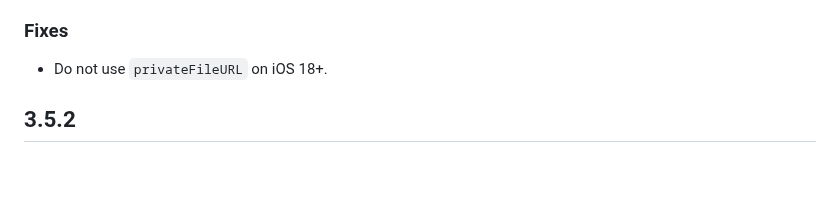
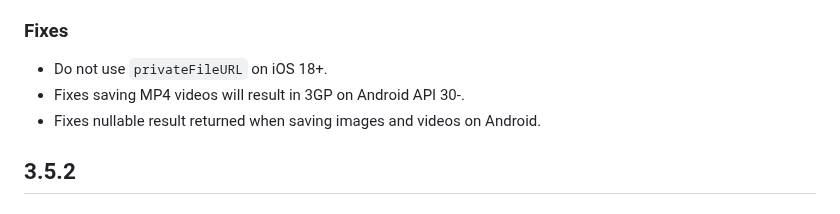
Before and after one commit to fluttercandies/flutter_photo_manager, a Markdown page: CHANGELOG.md, the part around the change. GitHub-like rendering; blank space fills up the shorter version.

Commit message:
📝 CHANGELOG

```diff
--- a/CHANGELOG.md
+++ b/CHANGELOG.md
@@ -19,6 +19,8 @@ To know more about breaking changes, see the [Migration Guide][].
 ### Fixes
 
 - Do not use `privateFileURL` on iOS 18+.
+- Fixes saving MP4 videos will result in 3GP on Android API 30-.
+- Fixes nullable result returned when saving images and videos on Android.
 
 ## 3.5.2
 
```
